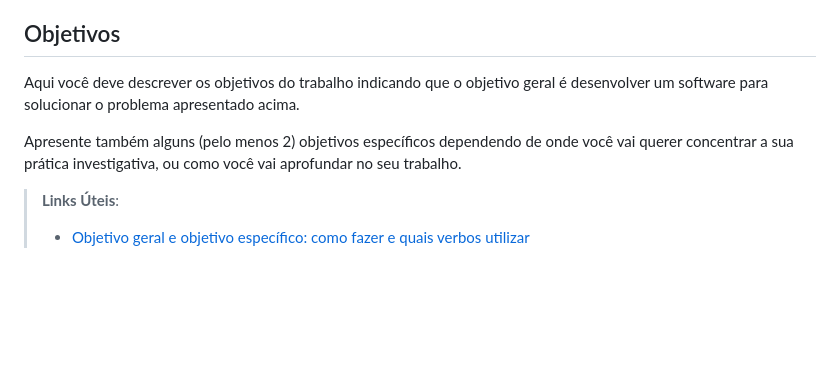
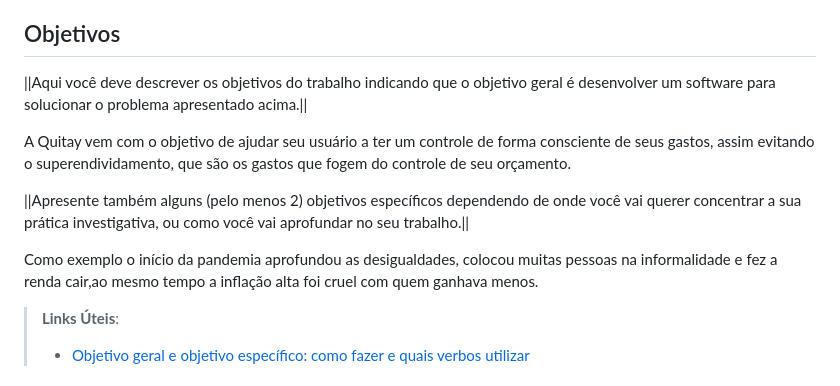
Before and after one commit to ICEI-PUC-Minas-PCO-SI/pco-si-2023-1-p1-proj-web-t1-grupo-1-quitay, a Markdown page: docs/01-Documentação de Contexto.md, the part around the change. Drawn GitHub-style; blank space fills up the shorter version.

```diff
--- a/docs/01-Documentação de Contexto.md
+++ b/docs/01-Documentação de Contexto.md
@@ -21,9 +21,14 @@ Nesse momento, o grupo pode optar por fazer uso  de ferramentas como Design Thin
 
 ## Objetivos
 
-Aqui você deve descrever os objetivos do trabalho indicando que o objetivo geral é desenvolver um software para solucionar o problema apresentado acima.
+||Aqui você deve descrever os objetivos do trabalho indicando que o objetivo geral é desenvolver um software para solucionar o problema apresentado acima.||
 
-Apresente também alguns (pelo menos 2) objetivos específicos dependendo de onde você vai querer concentrar a sua prática investigativa, ou como você vai aprofundar no seu trabalho.
+A Quitay vem com o objetivo de ajudar seu usuário a ter um controle de forma consciente de seus gastos, assim evitando o superendividamento, que são os gastos que fogem do controle de seu orçamento.
+
+||Apresente também alguns (pelo menos 2) objetivos específicos dependendo de onde você vai querer concentrar a sua prática investigativa, ou como você vai aprofundar no seu trabalho.||
+
+Como exemplo o início da pandemia aprofundou as desigualdades, colocou muitas pessoas  na informalidade e fez a renda cair,ao mesmo tempo  a inflação alta foi cruel com quem ganhava menos.
+
 
 > **Links Úteis**:
 > - [Objetivo geral e objetivo específico: como fazer e quais verbos utilizar](https://blog.mettzer.com/diferenca-entre-objetivo-geral-e-objetivo-especifico/)
```
